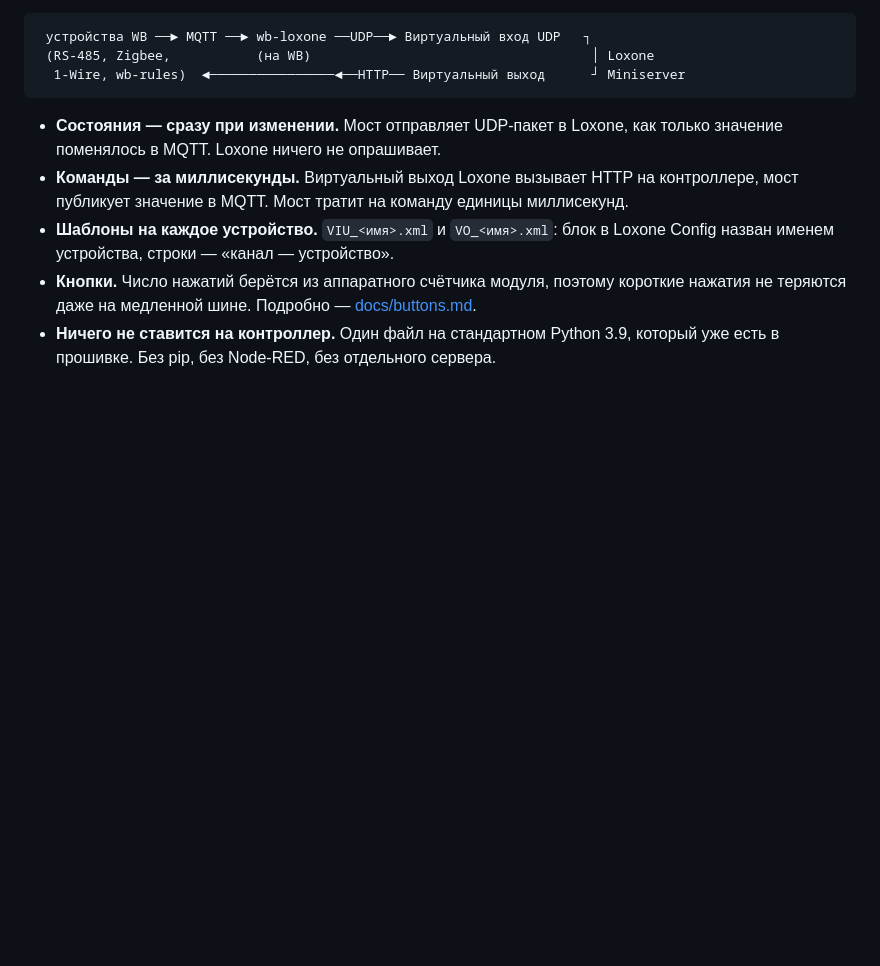
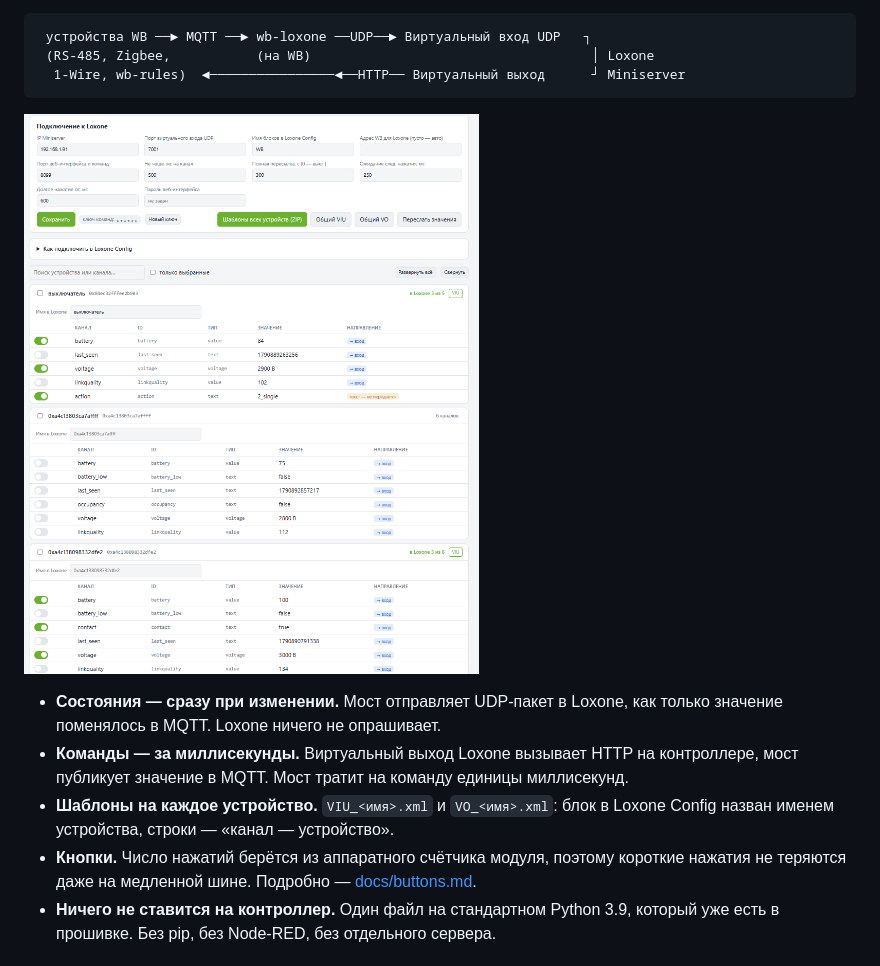
Before and after one commit to megavoltt/wb-loxone, a Markdown page: README.md, the part around the change. Drawn GitHub-style; pictures changed too: docs/img/web-ui.png (added); blank space fills up the shorter version.

Commit message:
Скриншот веб-интерфейса в README (ключ команд скрыт)
Co-Authored-By: Claude Opus 5.5 <noreply@anthropic.com>

````diff
--- a/README.md
+++ b/README.md
@@ -17,6 +17,8 @@ wb-rules — всё, что контроллер публикует в MQTT.
  (RS-485, Zigbee,           (на WB)                                    │ Loxone
   1-Wire, wb-rules)  ◄────────────────◄──HTTP── Виртуальный выход      ┘ Miniserver
 ```
+
+![Веб-интерфейс моста: настройки и выбор каналов](docs/img/web-ui.png)
 
 * **Состояния — сразу при изменении.** Мост отправляет UDP-пакет в Loxone, как
   только значение поменялось в MQTT. Loxone ничего не опрашивает.
````
Also changed, not shown: README.en.md (+2 -0 lines).
